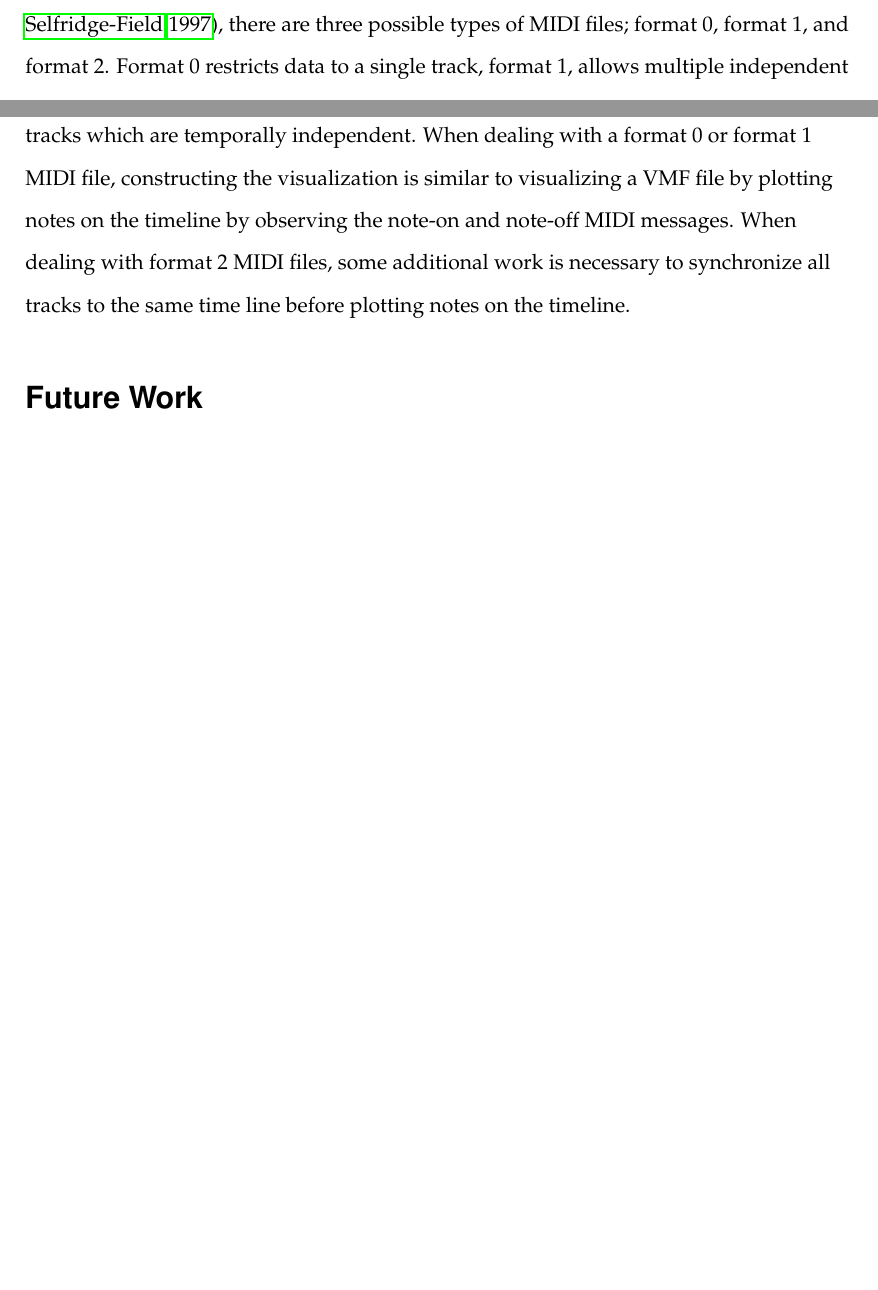
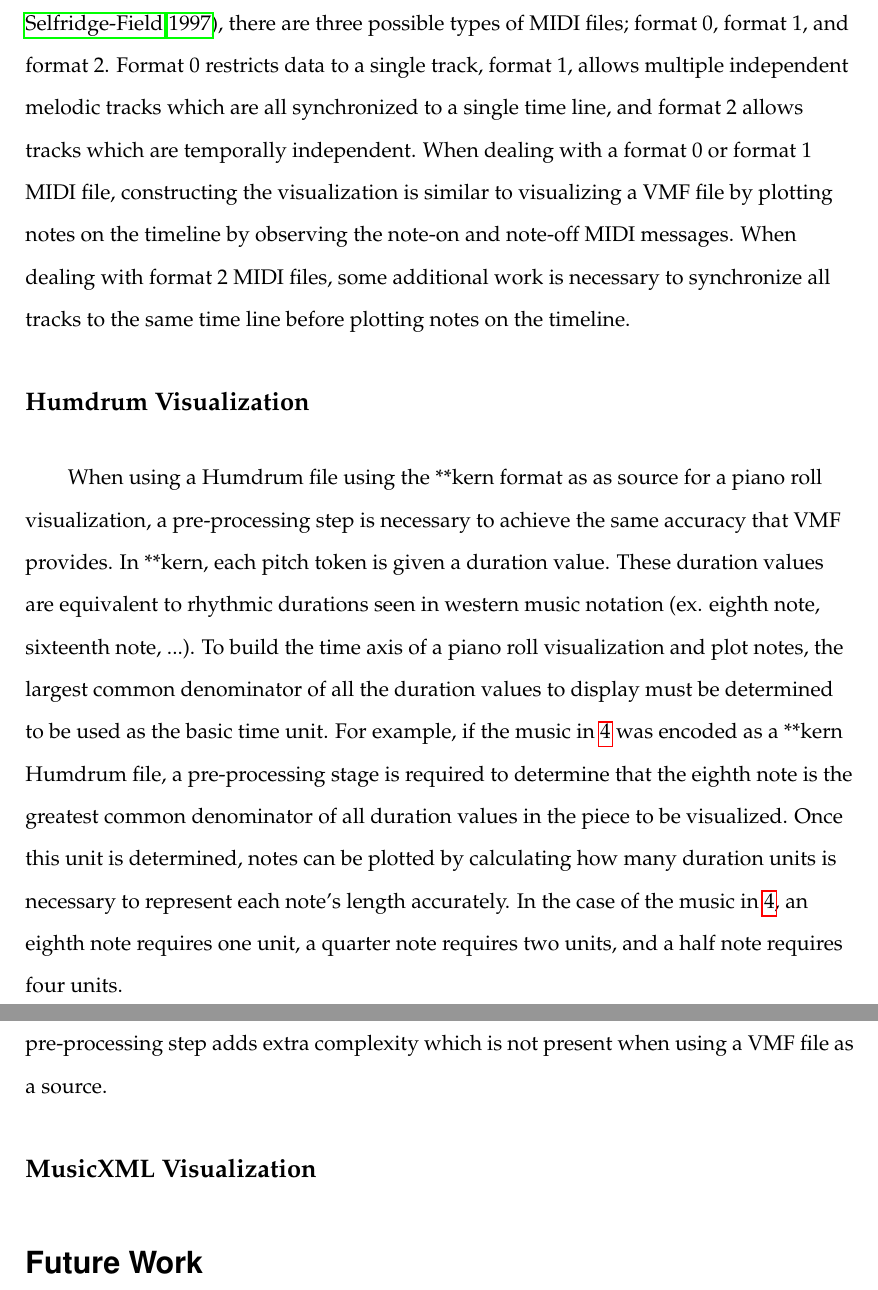
Before and after one commit to project-schumann/vmf-paper, a LaTeX document (vmf_main.tex, which reads examples.tex): two parts of pages 20 and 22 of 23 before the commit and two parts of pages 22 and 23 of 24 after it, joined at a grey line, cut so that both start at the same text, the shorter picture padded with empty space. Compiled offline with pdfLaTeX.

Commit message:
Humdrum comparison done for visualization

```diff
--- a/examples.tex
+++ b/examples.tex
@@ -29 +33,9 @@ Once the two axes are properly prepared, the contents of the VMF body can be plo
 When creating a visualization directly from a MIDI file, the algorithm used depends on the type of MIDI file used. As described in ``Beyond MIDI'' \citep*{HeSe97}, there are three possible types of MIDI files; format 0, format 1, and format 2. Format 0 restricts data to a single track, format 1, allows multiple independent melodic tracks which are all synchronized to a single time line, and format 2 allows tracks which are temporally independent. When dealing with a format 0 or format 1 MIDI file, constructing the visualization is similar to visualizing a VMF file by plotting notes on the timeline by observing the note-on and note-off MIDI messages. When dealing with format 2 MIDI files, some additional work is necessary to synchronize all tracks to the same time line before plotting notes on the timeline.
+
+\subsection{Humdrum Visualization}
+
+When using a Humdrum file using the **kern format as as source for a piano roll visualization, a pre-processing step is necessary to achieve the same accuracy that VMF provides. In **kern, each pitch token is given a duration value. These duration values are equivalent to rhythmic durations seen in western music notation (ex. eighth note, sixteenth note, ...). To build the time axis of a piano roll visualization and plot notes, the largest common denominator of all the duration values to display must be determined to be used as the basic time unit. For example, if the music in \ref{fig:voicesExample} was encoded as a **kern Humdrum file, a pre-processing stage is required to determine that the eighth note is the greatest common denominator of all duration values in the piece to be visualized. Once this unit is determined, notes can be plotted by calculating how many duration units is necessary to represent each note's length accurately. In the case of the music in \ref{fig:voicesExample}, an eighth note requires one unit, a quarter note requires two units, and a half note requires four units.
+
+By following this procedure, a **kern Humdrum file can be visualized, but the pre-processing step adds extra complexity which is not present when using a VMF file as a source.
+
+\subsection{MusicXML Visualization}
```
Also changed, not shown: examples.tex (4 more changed lines).
